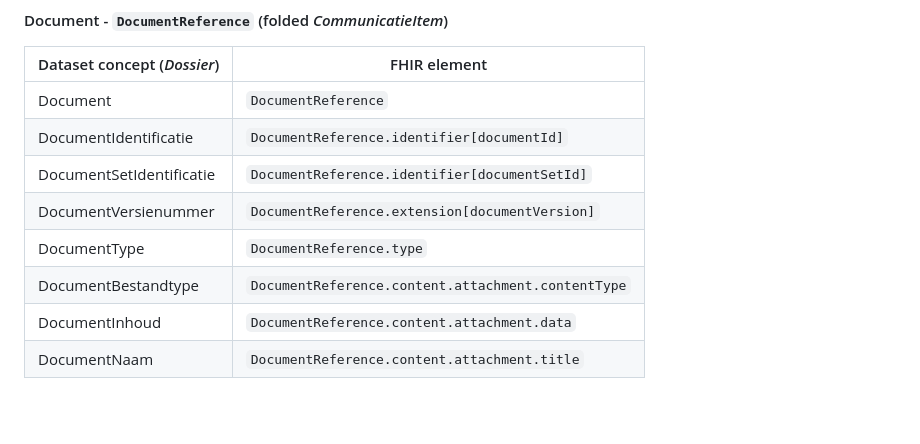
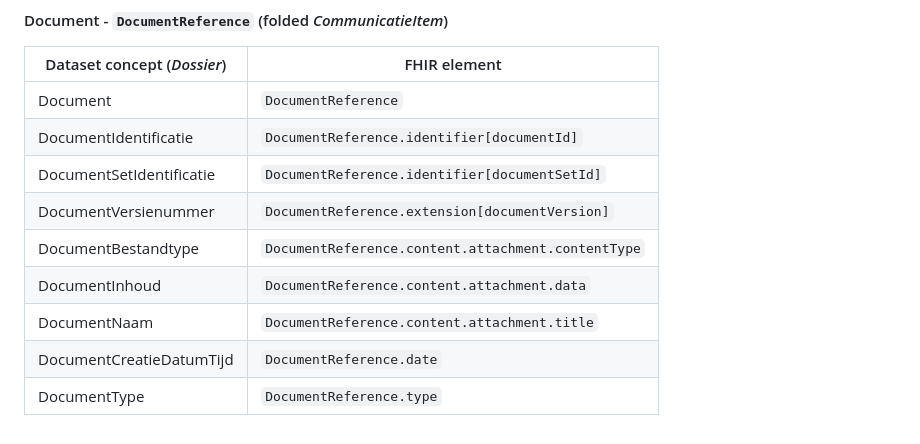
Before and after one commit to Nictiz/AZ-IG, a Markdown page: input/pagecontent/testing.md, the part around the change. Drawn GitHub-style; blank space fills up the shorter version.

Commit message:
doc(functional mapping): Add documentCreatieDatumTijd

```diff
--- a/input/pagecontent/testing.md
+++ b/input/pagecontent/testing.md
@@ -66,7 +66,8 @@ How the dataset concepts (as seen in the ART-DECOR data set and the ADA scenario
 | DocumentIdentificatie | `DocumentReference.identifier[documentId]` |
 | DocumentSetIdentificatie | `DocumentReference.identifier[documentSetId]` |
 | DocumentVersienummer | `DocumentReference.extension[documentVersion]` |
-| DocumentType | `DocumentReference.type` |
 | DocumentBestandtype | `DocumentReference.content.attachment.contentType` |
 | DocumentInhoud | `DocumentReference.content.attachment.data` |
 | DocumentNaam | `DocumentReference.content.attachment.title` |
+| DocumentCreatieDatumTijd | `DocumentReference.date` |
+| DocumentType | `DocumentReference.type` |
```
